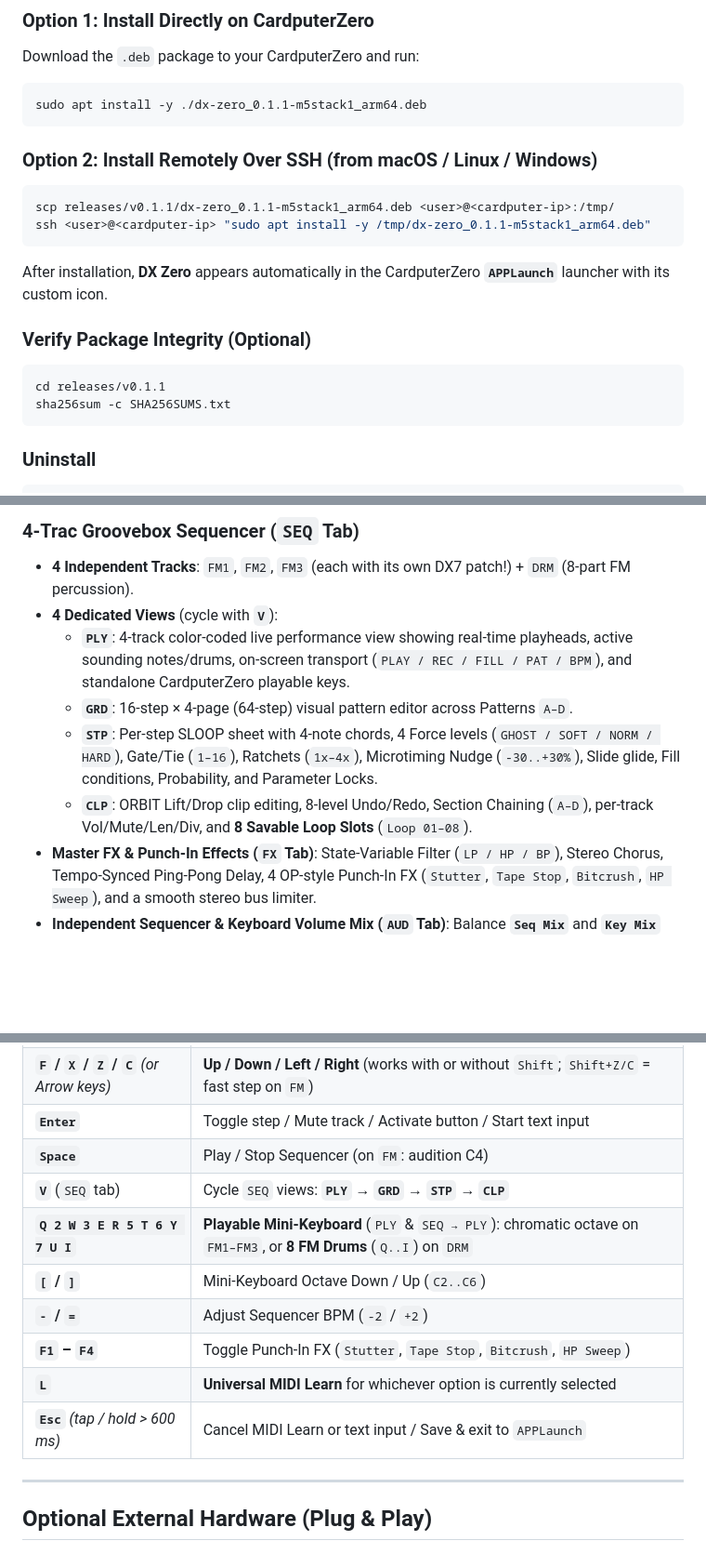
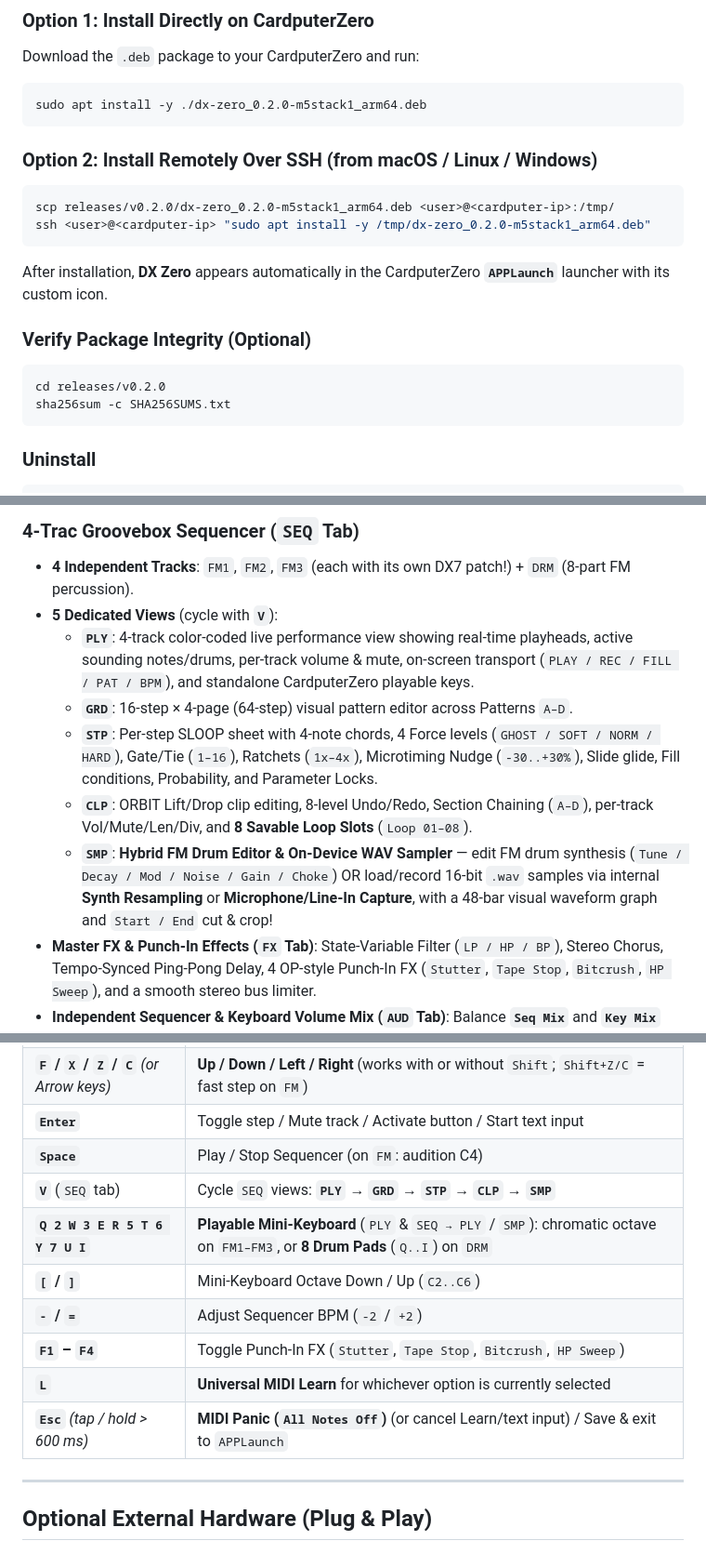
Before and after one commit to adrianomoraes/CardputerZero-DXZero_release, a Markdown page: README.md, 3 parts joined by grey strips. Shown at 93% size. Drawn GitHub-style; blank space fills up the shorter version.

Commit message:
Release v0.2.0: Hybrid FM Drum & WAV Sampler, Esc MIDI Panic, top-vel FM fix, DRM SeqMix, and Pad Ch/Base

````diff
--- a/README.md
+++ b/README.md
@@ -43,20 +44,20 @@ No compiler or build tools required. Install the prebuilt ARM64 `.deb` package d
 ### Option 1: Install Directly on CardputerZero
 Download the `.deb` package to your CardputerZero and run:
 ```bash
-sudo apt install -y ./dx-zero_0.1.1-m5stack1_arm64.deb
+sudo apt install -y ./dx-zero_0.2.0-m5stack1_arm64.deb
 ```
 
 ### Option 2: Install Remotely Over SSH (from macOS / Linux / Windows)
 ```bash
-scp releases/v0.1.1/dx-zero_0.1.1-m5stack1_arm64.deb <user>@<cardputer-ip>:/tmp/
-ssh <user>@<cardputer-ip> "sudo apt install -y /tmp/dx-zero_0.1.1-m5stack1_arm64.deb"
+scp releases/v0.2.0/dx-zero_0.2.0-m5stack1_arm64.deb <user>@<cardputer-ip>:/tmp/
+ssh <user>@<cardputer-ip> "sudo apt install -y /tmp/dx-zero_0.2.0-m5stack1_arm64.deb"
 ```
 
 After installation, **DX Zero** appears automatically in the CardputerZero **`APPLaunch`** launcher with its custom icon.
 
 ### Verify Package Integrity (Optional)
 ```bash
-cd releases/v0.1.1
+cd releases/v0.2.0
 sha256sum -c SHA256SUMS.txt
 ```
 
@@ -79,11 +80,12 @@ sudo apt remove dx-zero
 
 ### 4-Trac Groovebox Sequencer (`SEQ` Tab)
 - **4 Independent Tracks**: `FM1`, `FM2`, `FM3` (each with its own DX7 patch!) + `DRM` (8-part FM percussion).
-- **4 Dedicated Views** (cycle with **`V`**):
-  - **`PLY`**: 4-track color-coded live performance view showing real-time playheads, active sounding notes/drums, on-screen transport (`PLAY / REC / FILL / PAT / BPM`), and standalone CardputerZero playable keys.
+- **5 Dedicated Views** (cycle with **`V`**):
+  - **`PLY`**: 4-track color-coded live performance view showing real-time playheads, active sounding notes/drums, per-track volume & mute, on-screen transport (`PLAY / REC / FILL / PAT / BPM`), and standalone CardputerZero playable keys.
   - **`GRD`**: 16-step × 4-page (64-step) visual pattern editor across Patterns `A–D`.
   - **`STP`**: Per-step SLOOP sheet with 4-note chords, 4 Force levels (`GHOST / SOFT / NORM / HARD`), Gate/Tie (`1–16`), Ratchets (`1x–4x`), Microtiming Nudge (`-30..+30%`), Slide glide, Fill conditions, Probability, and Parameter Locks.
   - **`CLP`**: ORBIT Lift/Drop clip editing, 8-level Undo/Redo, Section Chaining (`A–D`), per-track Vol/Mute/Len/Div, and **8 Savable Loop Slots** (`Loop 01–08`).
+  - **`SMP`**: **Hybrid FM Drum Editor & On-Device WAV Sampler** — edit FM drum synthesis (`Tune / Decay / Mod / Noise / Gain / Choke`) OR load/record 16-bit `.wav` samples via internal **Synth Resampling** or **Microphone/Line-In Capture**, with a 48-bar visual waveform graph and `Start / End` cut & crop!
 - **Master FX & Punch-In Effects (`FX` Tab)**: State-Variable Filter (`LP / HP / BP`), Stereo Chorus, Tempo-Synced Ping-Pong Delay, 4 OP-style Punch-In FX (`Stutter`, `Tape Stop`, `Bitcrush`, `HP Sweep`), and a smooth stereo bus limiter.
 - **Independent Sequencer & Keyboard Volume Mix (`AUD` Tab)**: Balance **`Seq Mix`** and **`Key Mix`** independently so you can jam live over running loops.
 
@@ -99,13 +101,13 @@ DX Zero uses a **7-tab sliding ribbon** (`PLY | FM | EXP | SEQ | FX | AUD | MID`
 | **`F` / `X` / `Z` / `C`** *(or Arrow keys)* | **Up / Down / Left / Right** (works with or without `Shift`; `Shift+Z/C` = fast step on `FM`) |
 | **`Enter`** | Toggle step / Mute track / Activate button / Start text input |
 | **`Space`** | Play / Stop Sequencer (on `FM`: audition C4) |
-| **`V`** (`SEQ` tab) | Cycle `SEQ` views: **`PLY` → `GRD` → `STP` → `CLP`** |
-| **`Q 2 W 3 E R 5 T 6 Y 7 U I`** | **Playable Mini-Keyboard** (`PLY` & `SEQ → PLY`): chromatic octave on `FM1–FM3`, or **8 FM Drums** (`Q..I`) on `DRM` |
+| **`V`** (`SEQ` tab) | Cycle `SEQ` views: **`PLY` → `GRD` → `STP` → `CLP` → `SMP`** |
+| **`Q 2 W 3 E R 5 T 6 Y 7 U I`** | **Playable Mini-Keyboard** (`PLY` & `SEQ → PLY` / `SMP`): chromatic octave on `FM1–FM3`, or **8 Drum Pads** (`Q..I`) on `DRM` |
 | **`[` / `]`** | Mini-Keyboard Octave Down / Up (`C2..C6`) |
 | **`-` / `=`** | Adjust Sequencer BPM (`-2` / `+2`) |
 | **`F1` – `F4`** | Toggle Punch-In FX (`Stutter`, `Tape Stop`, `Bitcrush`, `HP Sweep`) |
 | **`L`** | **Universal MIDI Learn** for whichever option is currently selected |
-| **`Esc`** *(tap / hold > 600 ms)* | Cancel MIDI Learn or text input / Save & exit to `APPLaunch` |
+| **`Esc`** *(tap / hold > 600 ms)* | **MIDI Panic (`All Notes Off`)** (or cancel Learn/text input) / Save & exit to `APPLaunch` |
 
 ---
 
````
Also changed, not shown: other parts of README.md (+2 -1 lines), CHANGELOG.md (+30 -0 lines), assets/dx-zero-icon-256.png (added), 2 other files.
